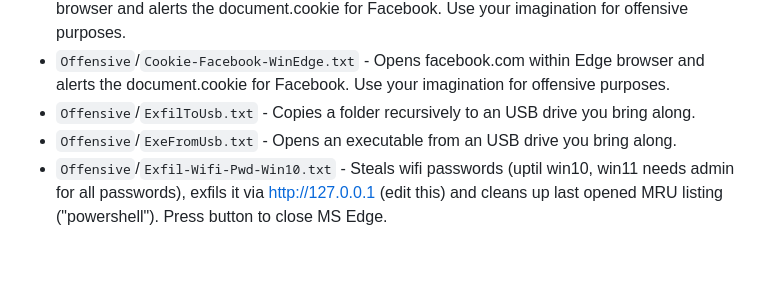
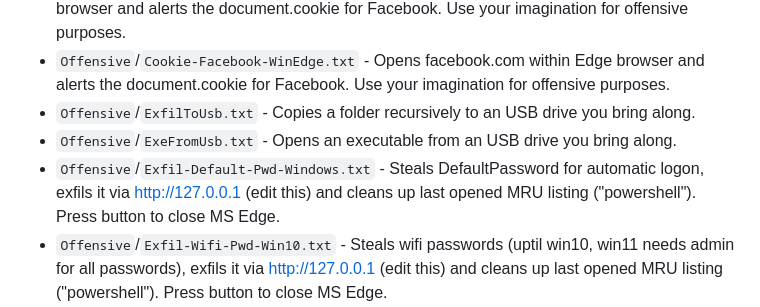
Before and after one commit to Zarcolio/flipperzero, a Markdown page: README.md, the part around the change. Rendered like a GitHub page; blank space fills up the shorter version.

```diff
--- a/README.md
+++ b/README.md
@@ -16,6 +16,7 @@ Stuff for Bad USB (or Bad KB on Xtreme) on the Flipper Zero
 * `Offensive`/`Cookie-Facebook-WinEdge.txt` - Opens facebook.com within Edge browser and alerts the document.cookie for Facebook. Use your imagination for offensive purposes.
 * `Offensive`/`ExfilToUsb.txt` - Copies a folder recursively to an USB drive you bring along.
 * `Offensive`/`ExeFromUsb.txt` - Opens an executable from an USB drive you bring along.
+* `Offensive`/`Exfil-Default-Pwd-Windows.txt` - Steals DefaultPassword for automatic logon, exfils it via http://127.0.0.1 (edit this) and cleans up last opened MRU listing ("powershell"). Press button to close MS Edge.
 * `Offensive`/`Exfil-Wifi-Pwd-Win10.txt` - Steals wifi passwords (uptil win10, win11 needs admin for all passwords), exfils it via http://127.0.0.1 (edit this) and cleans up last opened MRU listing ("powershell"). Press button to close MS Edge.
 * `Offensive`/`HookBeEF-WinDefaultBrowser.txt`- Opens the BeEF demo page within the default browser so you can see interesting information on the victim.
 * `Offensive`/`Password-top100.txt` - Top 100 passwords turned into a Ducky script by Create-PwdDictAttack.ps1.
```
